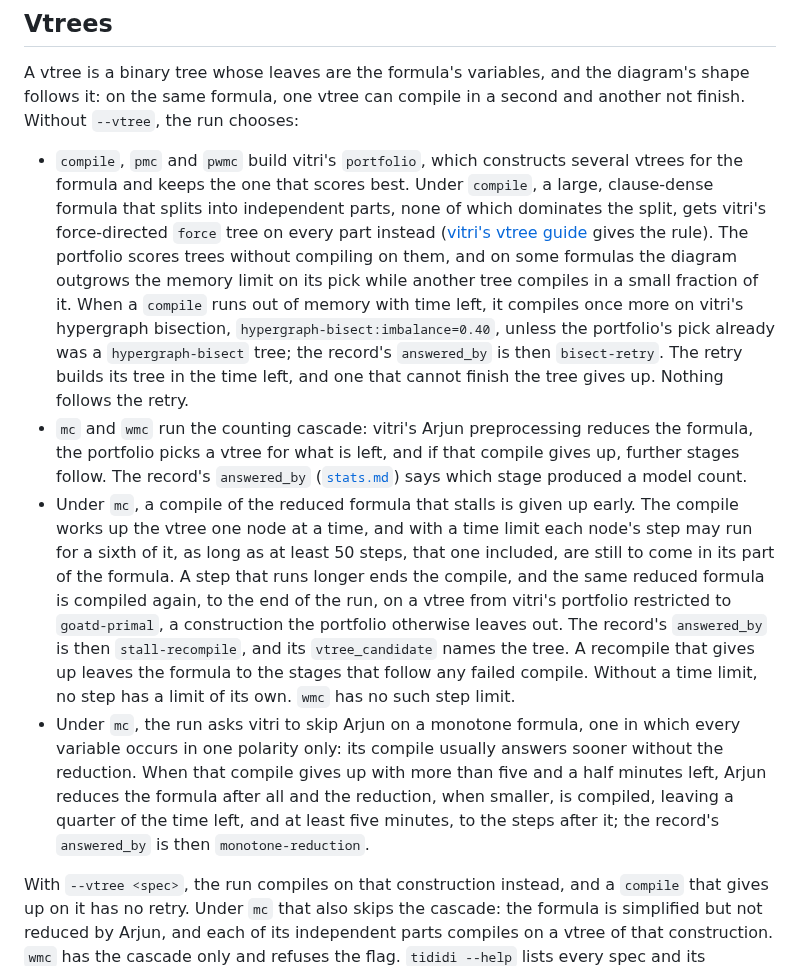
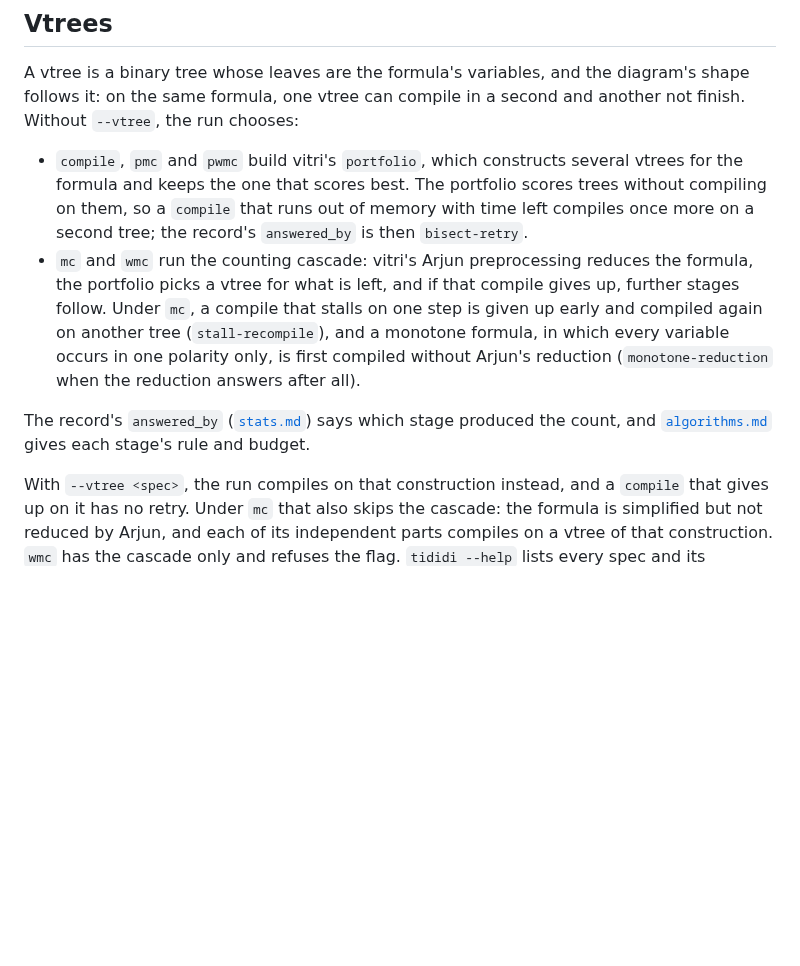
Before and after one commit to Tractables/tididi-cnf, a Markdown page: docs/tasks.md, the part around the change. Rendered like a GitHub page; blank space fills up the shorter version.

```diff
--- a/docs/tasks.md
+++ b/docs/tasks.md
@@ -109,42 +109,20 @@ diagram's shape follows it: on the same formula, one vtree can compile in a
 second and another not finish. Without `--vtree`, the run chooses:
 
 - `compile`, `pmc` and `pwmc` build vitri's `portfolio`, which constructs
-  several vtrees for the formula and keeps the one that scores best. Under
-  `compile`, a large, clause-dense formula that splits into independent
-  parts, none of which dominates the split, gets vitri's force-directed
-  `force` tree on every part instead
-  ([vitri's vtree guide](https://github.com/Tractables/vitri/blob/main/docs/vtrees.md)
-  gives the rule). The portfolio scores trees without compiling on them, and
-  on some formulas the diagram outgrows the memory limit on its pick while
-  another tree compiles in a small fraction of it.
-  When a `compile` runs out of memory with time left, it compiles once more
-  on vitri's hypergraph bisection, `hypergraph-bisect:imbalance=0.40`, unless
-  the portfolio's pick already was a `hypergraph-bisect` tree; the record's
-  `answered_by` is then `bisect-retry`. The retry builds its tree in the time
-  left, and one that cannot finish the tree gives up. Nothing follows the
-  retry.
+  several vtrees for the formula and keeps the one that scores best. The
+  portfolio scores trees without compiling on them, so a `compile` that runs
+  out of memory with time left compiles once more on a second tree; the record's `answered_by` is then `bisect-retry`.
 - `mc` and `wmc` run the counting cascade: vitri's Arjun preprocessing reduces
   the formula, the portfolio picks a vtree for what is left, and if that
-  compile gives up, further stages follow. The record's `answered_by`
-  ([`stats.md`](stats.md)) says which stage produced a model count.
-- Under `mc`, a compile of the reduced formula that stalls is given up early.
-  The compile works up the vtree one node at a time, and with a time limit
-  each node's step may run for a sixth of it, as long as at least 50 steps,
-  that one included, are still to come in its part of the formula. A step
-  that runs longer ends the compile, and the same reduced formula is compiled
-  again, to the end of the run, on a vtree from vitri's portfolio restricted
-  to `goatd-primal`, a construction the portfolio otherwise leaves out. The
-  record's `answered_by` is then `stall-recompile`, and its `vtree_candidate`
-  names the tree. A recompile that gives up leaves the formula to the stages
-  that follow any failed compile. Without a time limit, no step has a limit
-  of its own. `wmc` has no such step limit.
-- Under `mc`, the run asks vitri to skip Arjun on a monotone formula, one in
-  which every variable occurs in one polarity only: its compile usually
-  answers sooner without the reduction. When that compile gives up with more
-  than five and a half minutes left, Arjun reduces the formula after all and
-  the reduction, when smaller, is compiled, leaving a quarter of the time
-  left, and at least five minutes, to the steps after it; the record's
-  `answered_by` is then `monotone-reduction`.
+  compile gives up, further stages follow. Under `mc`, a compile that stalls
+  on one step is given up early and compiled again on another tree
+  (`stall-recompile`), and a monotone formula, in which every variable occurs
+  in one polarity only, is first compiled without Arjun's reduction
+  (`monotone-reduction` when the reduction answers after all).
+
+The record's `answered_by` ([`stats.md`](stats.md)) says which stage produced
+the count, and [`algorithms.md`](algorithms.md#fallback-stages) gives each
+stage's rule and budget.
 
 With `--vtree <spec>`, the run compiles on that construction instead, and a
 `compile` that gives up on it has no retry. Under `mc` that also skips the
```
Also changed, not shown: docs/algorithms.md (+41 -0 lines), docs/limits.md (+5 -5 lines).
